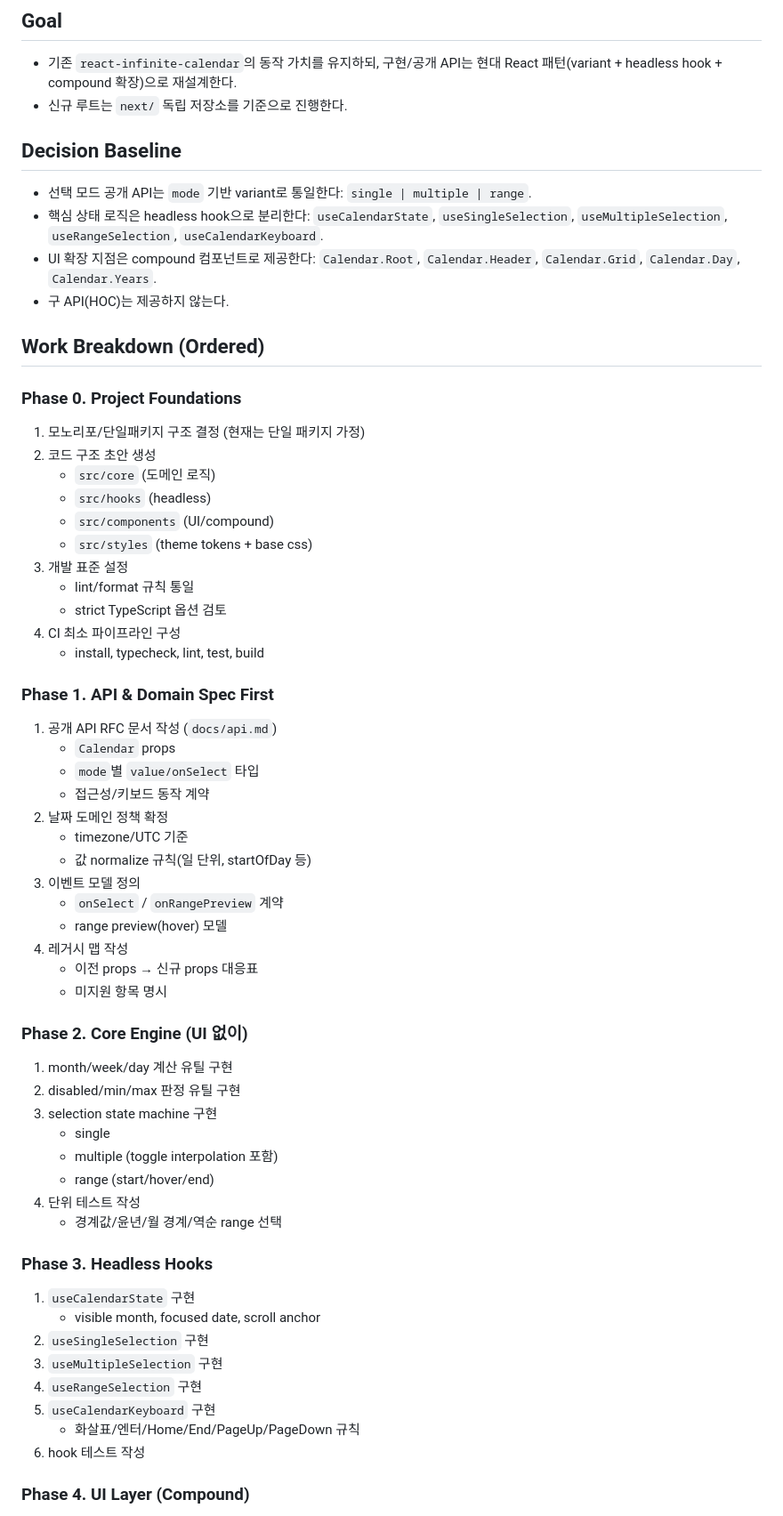
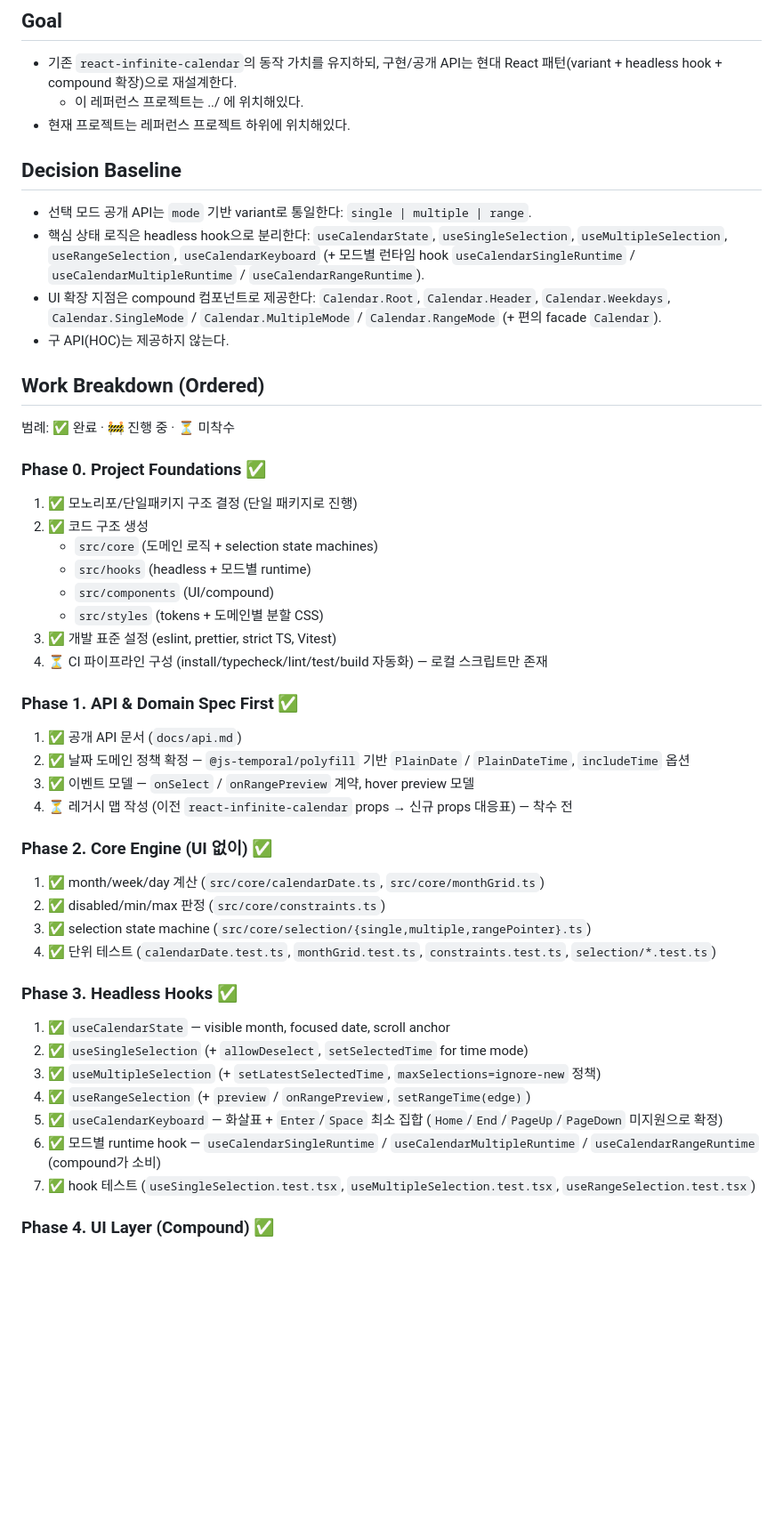
Before and after one commit to reactleaf/calendar, a Markdown page: agents/plans.md, the part around one of its changes. Shown at 89% size. Drawn GitHub-style; blank space fills up the shorter version.

```diff
--- a/agents/plans.md
+++ b/agents/plans.md
@@ -3,68 +3,54 @@
 ## Goal
 
 - 기존 `react-infinite-calendar`의 동작 가치를 유지하되, 구현/공개 API는 현대 React 패턴(variant + headless hook + compound 확장)으로 재설계한다.
-- 신규 루트는 `next/` 독립 저장소를 기준으로 진행한다.
+  - 이 레퍼런스 프로젝트는 ../ 에 위치해있다.
+- 현재 프로젝트는 레퍼런스 프로젝트 하위에 위치해있다.
 
 ## Decision Baseline
 
 - 선택 모드 공개 API는 `mode` 기반 variant로 통일한다: `single | multiple | range`.
-- 핵심 상태 로직은 headless hook으로 분리한다: `useCalendarState`, `useSingleSelection`, `useMultipleSelection`, `useRangeSelection`, `useCalendarKeyboard`.
-- UI 확장 지점은 compound 컴포넌트로 제공한다: `Calendar.Root`, `Calendar.Header`, `Calendar.Grid`, `Calendar.Day`, `Calendar.Years`.
+- 핵심 상태 로직은 headless hook으로 분리한다: `useCalendarState`, `useSingleSelection`, `useMultipleSelection`, `useRangeSelection`, `useCalendarKeyboard` (+ 모드별 런타임 hook `useCalendarSingleRuntime` / `useCalendarMultipleRuntime` / `useCalendarRangeRuntime`).
+- UI 확장 지점은 compound 컴포넌트로 제공한다: `Calendar.Root`, `Calendar.Header`, `Calendar.Weekdays`, `Calendar.SingleMode` / `Calendar.MultipleMode` / `Calendar.RangeMode` (+ 편의 facade `Calendar`).
 - 구 API(HOC)는 제공하지 않는다.
 
 ## Work Breakdown (Ordered)
 
-### Phase 0. Project Foundations
+범례: ✅ 완료 · 🚧 진행 중 · ⏳ 미착수
 
-1. 모노리포/단일패키지 구조 결정 (현재는 단일 패키지 가정)
-2. 코드 구조 초안 생성
-   - `src/core` (도메인 로직)
-   - `src/hooks` (headless)
+### Phase 0. Project Foundations ✅
+
+1. ✅ 모노리포/단일패키지 구조 결정 (단일 패키지로 진행)
+2. ✅ 코드 구조 생성
+   - `src/core` (도메인 로직 + selection state machines)
+   - `src/hooks` (headless + 모드별 runtime)
    - `src/components` (UI/compound)
-   - `src/styles` (theme tokens + base css)
-3. 개발 표준 설정
-   - lint/format 규칙 통일
-   - strict TypeScript 옵션 검토
-4. CI 최소 파이프라인 구성
-   - install, typecheck, lint, test, build
+   - `src/styles` (tokens + 도메인별 분할 CSS)
+3. ✅ 개발 표준 설정 (eslint, prettier, strict TS, Vitest)
+4. ⏳ CI 파이프라인 구성 (install/typecheck/lint/test/build 자동화) — 로컬 스크립트만 존재
 
-### Phase 1. API & Domain Spec First
+### Phase 1. API & Domain Spec First ✅
 
-1. 공개 API RFC 문서 작성 (`docs/api.md`)
-   - `Calendar` props
-   - `mode`별 `value/onSelect` 타입
-   - 접근성/키보드 동작 계약
-2. 날짜 도메인 정책 확정
-   - timezone/UTC 기준
-   - 값 normalize 규칙(일 단위, startOfDay 등)
-3. 이벤트 모델 정의
-   - `onSelect` / `onRangePreview` 계약
-   - range preview(hover) 모델
-4. 레거시 맵 작성
-   - 이전 props → 신규 props 대응표
-   - 미지원 항목 명시
+1. ✅ 공개 API 문서 (`docs/api.md`)
+2. ✅ 날짜 도메인 정책 확정 — `@js-temporal/polyfill` 기반 `PlainDate` / `PlainDateTime`, `includeTime` 옵션
+3. ✅ 이벤트 모델 — `onSelect` / `onRangePreview` 계약, hover preview 모델
+4. ⏳ 레거시 맵 작성 (이전 `react-infinite-calendar` props → 신규 props 대응표) — 착수 전
 
-### Phase 2. Core Engine (UI 없이)
+### Phase 2. Core Engine (UI 없이) ✅
 
-1. month/week/day 계산 유틸 구현
-2. disabled/min/max 판정 유틸 구현
-3. selection state machine 구현
-   - single
-   - multiple (toggle interpolation 포함)
-   - range (start/hover/end)
-4. 단위 테스트 작성
-   - 경계값/윤년/월 경계/역순 range 선택
+1. ✅ month/week/day 계산 (`src/core/calendarDate.ts`, `src/core/monthGrid.ts`)
+2. ✅ disabled/min/max 판정 (`src/core/constraints.ts`)
+3. ✅ selection state machine (`src/core/selection/{single,multiple,rangePointer}.ts`)
+4. ✅ 단위 테스트 (`calendarDate.test.ts`, `monthGrid.test.ts`, `constraints.test.ts`, `selection/*.test.ts`)
 
-### Phase 3. Headless Hooks
+### Phase 3. Headless Hooks ✅
 
-1. `useCalendarState` 구현
-   - visible month, focused date, scroll anchor
-2. `useSingleSelection` 구현
-3. `useMultipleSelection` 구현
-4. `useRangeSelection` 구현
-5. `useCalendarKeyboard` 구현
-   - 화살표/엔터/Home/End/PageUp/PageDown 규칙
-6. hook 테스트 작성
+1. ✅ `useCalendarState` — visible month, focused date, scroll anchor
+2. ✅ `useSingleSelection` (+ `allowDeselect`, `setSelectedTime` for time mode)
+3. ✅ `useMultipleSelection` (+ `setLatestSelectedTime`, `maxSelections=ignore-new` 정책)
+4. ✅ `useRangeSelection` (+ `preview` / `onRangePreview`, `setRangeTime(edge)`)
+5. ✅ `useCalendarKeyboard` — 화살표 + `Enter`/`Space` 최소 집합 (`Home`/`End`/`PageUp`/`PageDown` 미지원으로 확정)
+6. ✅ 모드별 runtime hook — `useCalendarSingleRuntime` / `useCalendarMultipleRuntime` / `useCalendarRangeRuntime` (compound가 소비)
+7. ✅ hook 테스트 (`useSingleSelection.test.tsx`, `useMultipleSelection.test.tsx`, `useRangeSelection.test.tsx`)
 
-### Phase 4. UI Layer (Compound)
+### Phase 4. UI Layer (Compound) ✅
 
```
Also changed, not shown: other parts of agents/plans.md (+30 -44 lines), docs/hooks.md (+17 -9 lines).
